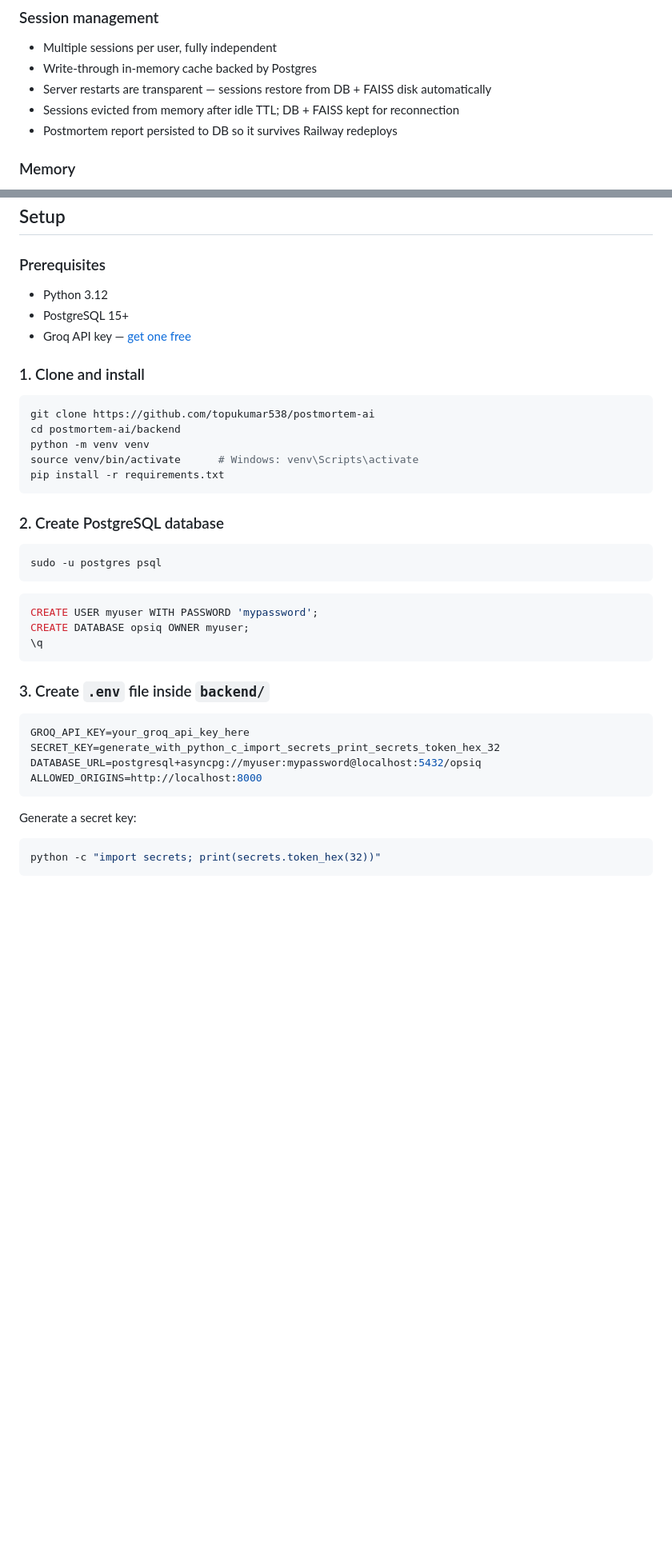
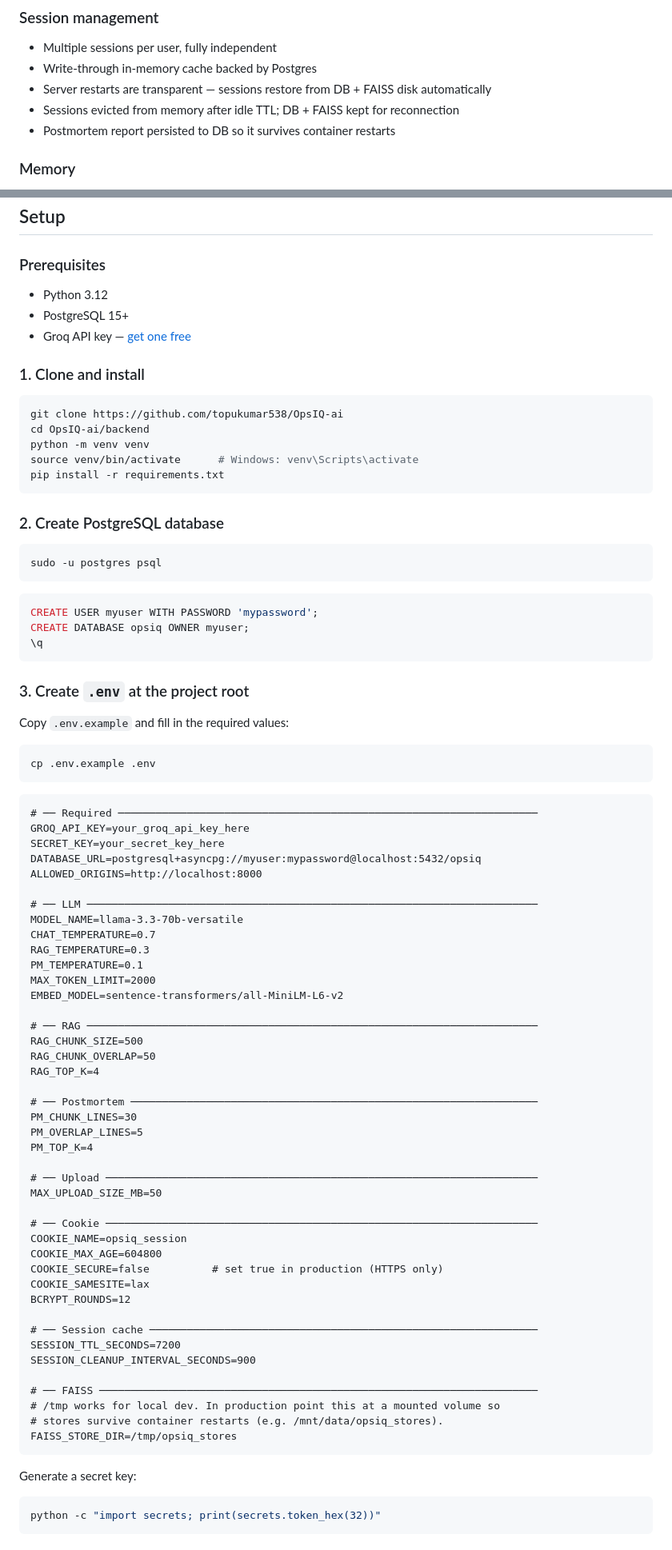
Before and after one commit to topukumar538/OpsIQ-ai, a Markdown page: readme.md, 2 parts joined by grey strips. Shown at 80% size. Drawn GitHub-style; blank space fills up the shorter version.

````diff
--- a/readme.md
+++ b/readme.md
@@ -119,7 +122,7 @@ postmortem-ai/
 - Write-through in-memory cache backed by Postgres
 - Server restarts are transparent — sessions restore from DB + FAISS disk automatically
 - Sessions evicted from memory after idle TTL; DB + FAISS kept for reconnection
-- Postmortem report persisted to DB so it survives Railway redeploys
+- Postmortem report persisted to DB so it survives container restarts
 
 ### Memory
 
@@ -198,6 +215,7 @@ session_messages
 ## Setup
 
 ### Prerequisites
+
 - Python 3.12
 - PostgreSQL 15+
 - Groq API key — [get one free](https://console.groq.com)
@@ -205,8 +223,8 @@ session_messages
 ### 1. Clone and install
 
 ```bash
-git clone https://github.com/topukumar538/postmortem-ai
-cd postmortem-ai/backend
+git clone https://github.com/topukumar538/OpsIQ-ai
+cd OpsIQ-ai/backend
 python -m venv venv
 source venv/bin/activate      # Windows: venv\Scripts\activate
 pip install -r requirements.txt
@@ -224,16 +242,61 @@ CREATE DATABASE opsiq OWNER myuser;
 \q
 ```
 
-### 3. Create `.env` file inside `backend/`
+### 3. Create `.env` at the project root
 
-```env
+Copy `.env.example` and fill in the required values:
+
+```bash
+cp .env.example .env
+```
+
+```dotenv
+# ── Required ───────────────────────────────────────────────────────────────────
 GROQ_API_KEY=your_groq_api_key_here
-SECRET_KEY=generate_with_python_c_import_secrets_print_secrets_token_hex_32
+SECRET_KEY=your_secret_key_here
 DATABASE_URL=postgresql+asyncpg://myuser:mypassword@localhost:5432/opsiq
 ALLOWED_ORIGINS=http://localhost:8000
+
+# ── LLM ────────────────────────────────────────────────────────────────────────
+MODEL_NAME=llama-3.3-70b-versatile
+CHAT_TEMPERATURE=0.7
+RAG_TEMPERATURE=0.3
+PM_TEMPERATURE=0.1
+MAX_TOKEN_LIMIT=2000
+EMBED_MODEL=sentence-transformers/all-MiniLM-L6-v2
+
+# ── RAG ────────────────────────────────────────────────────────────────────────
+RAG_CHUNK_SIZE=500
+RAG_CHUNK_OVERLAP=50
+RAG_TOP_K=4
+
+# ── Postmortem ─────────────────────────────────────────────────────────────────
+PM_CHUNK_LINES=30
+PM_OVERLAP_LINES=5
+PM_TOP_K=4
+
+# ── Upload ─────────────────────────────────────────────────────────────────────
+MAX_UPLOAD_SIZE_MB=50
+
+# ── Cookie ─────────────────────────────────────────────────────────────────────
+COOKIE_NAME=opsiq_session
+COOKIE_MAX_AGE=604800
+COOKIE_SECURE=false          # set true in production (HTTPS only)
+COOKIE_SAMESITE=lax
+BCRYPT_ROUNDS=12
+
+# ── Session cache ──────────────────────────────────────────────────────────────
+SESSION_TTL_SECONDS=7200
+SESSION_CLEANUP_INTERVAL_SECONDS=900
+
+# ── FAISS ──────────────────────────────────────────────────────────────────────
+# /tmp works for local dev. In production point this at a mounted volume so
+# stores survive container restarts (e.g. /mnt/data/opsiq_stores).
+FAISS_STORE_DIR=/tmp/opsiq_stores
 ```
 
 Generate a secret key:
+
 ```bash
 python -c "import secrets; print(secrets.token_hex(32))"
 ```
````
Also changed, not shown: other parts of readme.md (+117 -74 lines).
